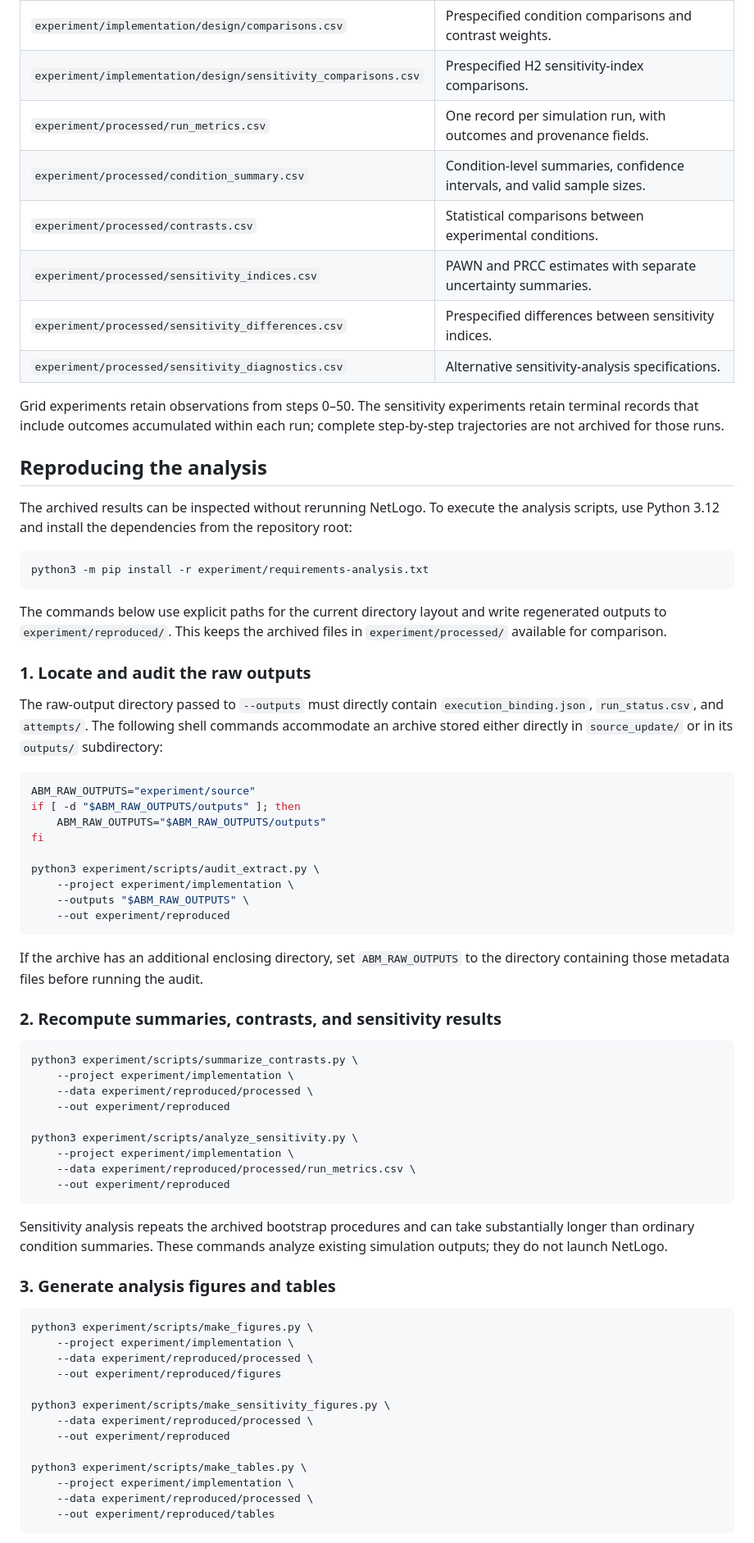
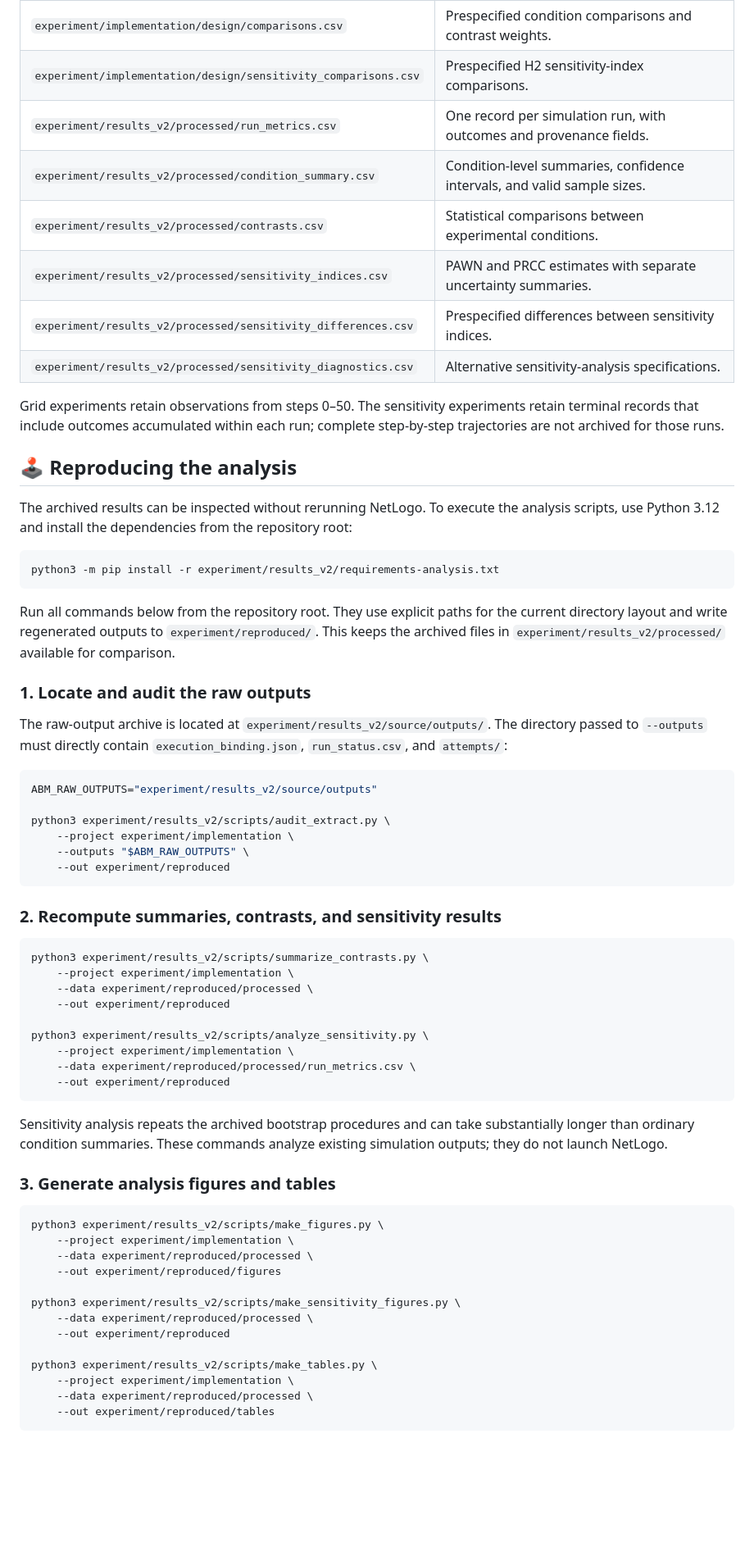
Before and after one commit to JanuaryLynn/data-pollution, a Markdown page: README.md, the part around one of its changes. Shown at 82% size. Rendered like a GitHub page; blank space fills up the shorter version.

````diff
--- a/README.md
+++ b/README.md
@@ -44,52 +44,47 @@ The paths and explicit commands in this README describe the Version 3 layout. Ea
 | `experiment/implementation/design/run_manifest.csv` | Run identifiers, condition assignments, and recorded random seeds. |
 | `experiment/implementation/design/comparisons.csv` | Prespecified condition comparisons and contrast weights. |
 | `experiment/implementation/design/sensitivity_comparisons.csv` | Prespecified H2 sensitivity-index comparisons. |
-| `experiment/processed/run_metrics.csv` | One record per simulation run, with outcomes and provenance fields. |
-| `experiment/processed/condition_summary.csv` | Condition-level summaries, confidence intervals, and valid sample sizes. |
-| `experiment/processed/contrasts.csv` | Statistical comparisons between experimental conditions. |
-| `experiment/processed/sensitivity_indices.csv` | PAWN and PRCC estimates with separate uncertainty summaries. |
-| `experiment/processed/sensitivity_differences.csv` | Prespecified differences between sensitivity indices. |
-| `experiment/processed/sensitivity_diagnostics.csv` | Alternative sensitivity-analysis specifications. |
+| `experiment/results_v2/processed/run_metrics.csv` | One record per simulation run, with outcomes and provenance fields. |
+| `experiment/results_v2/processed/condition_summary.csv` | Condition-level summaries, confidence intervals, and valid sample sizes. |
+| `experiment/results_v2/processed/contrasts.csv` | Statistical comparisons between experimental conditions. |
+| `experiment/results_v2/processed/sensitivity_indices.csv` | PAWN and PRCC estimates with separate uncertainty summaries. |
+| `experiment/results_v2/processed/sensitivity_differences.csv` | Prespecified differences between sensitivity indices. |
+| `experiment/results_v2/processed/sensitivity_diagnostics.csv` | Alternative sensitivity-analysis specifications. |
 
 Grid experiments retain observations from steps 0–50. The sensitivity experiments retain terminal records that include outcomes accumulated within each run; complete step-by-step trajectories are not archived for those runs.
 
-## Reproducing the analysis
+## 🕹️ Reproducing the analysis
 
 The archived results can be inspected without rerunning NetLogo. To execute the analysis scripts, use Python 3.12 and install the dependencies from the repository root:
 
 ```bash
-python3 -m pip install -r experiment/requirements-analysis.txt
+python3 -m pip install -r experiment/results_v2/requirements-analysis.txt
 ```
 
-The commands below use explicit paths for the current directory layout and write regenerated outputs to `experiment/reproduced/`. This keeps the archived files in `experiment/processed/` available for comparison.
+Run all commands below from the repository root. They use explicit paths for the current directory layout and write regenerated outputs to `experiment/reproduced/`. This keeps the archived files in `experiment/results_v2/processed/` available for comparison.
 
 ### 1. Locate and audit the raw outputs
 
-The raw-output directory passed to `--outputs` must directly contain `execution_binding.json`, `run_status.csv`, and `attempts/`. The following shell commands accommodate an archive stored either directly in `source_update/` or in its `outputs/` subdirectory:
+The raw-output archive is located at `experiment/results_v2/source/outputs/`. The directory passed to `--outputs` must directly contain `execution_binding.json`, `run_status.csv`, and `attempts/`:
 
 ```bash
-ABM_RAW_OUTPUTS="experiment/source"
-if [ -d "$ABM_RAW_OUTPUTS/outputs" ]; then
-    ABM_RAW_OUTPUTS="$ABM_RAW_OUTPUTS/outputs"
-fi
+ABM_RAW_OUTPUTS="experiment/results_v2/source/outputs"
 
-python3 experiment/scripts/audit_extract.py \
+python3 experiment/results_v2/scripts/audit_extract.py \
     --project experiment/implementation \
     --outputs "$ABM_RAW_OUTPUTS" \
     --out experiment/reproduced
 ```
 
-If the archive has an additional enclosing directory, set `ABM_RAW_OUTPUTS` to the directory containing those metadata files before running the audit.
-
 ### 2. Recompute summaries, contrasts, and sensitivity results
 
 ```bash
-python3 experiment/scripts/summarize_contrasts.py \
+python3 experiment/results_v2/scripts/summarize_contrasts.py \
     --project experiment/implementation \
     --data experiment/reproduced/processed \
     --out experiment/reproduced
 
-python3 experiment/scripts/analyze_sensitivity.py \
+python3 experiment/results_v2/scripts/analyze_sensitivity.py \
     --project experiment/implementation \
     --data experiment/reproduced/processed/run_metrics.csv \
     --out experiment/reproduced
@@ -100,16 +95,16 @@ Sensitivity analysis repeats the archived bootstrap procedures and can take subs
 ### 3. Generate analysis figures and tables
 
 ```bash
-python3 experiment/scripts/make_figures.py \
+python3 experiment/results_v2/scripts/make_figures.py \
     --project experiment/implementation \
     --data experiment/reproduced/processed \
     --out experiment/reproduced/figures
 
-python3 experiment/scripts/make_sensitivity_figures.py \
+python3 experiment/results_v2/scripts/make_sensitivity_figures.py \
     --data experiment/reproduced/processed \
     --out experiment/reproduced
 
-python3 experiment/scripts/make_tables.py \
+python3 experiment/results_v2/scripts/make_tables.py \
     --project experiment/implementation \
     --data experiment/reproduced/processed \
     --out experiment/reproduced/tables
````
Also changed, not shown: other parts of README.md (+23 -21 lines).
